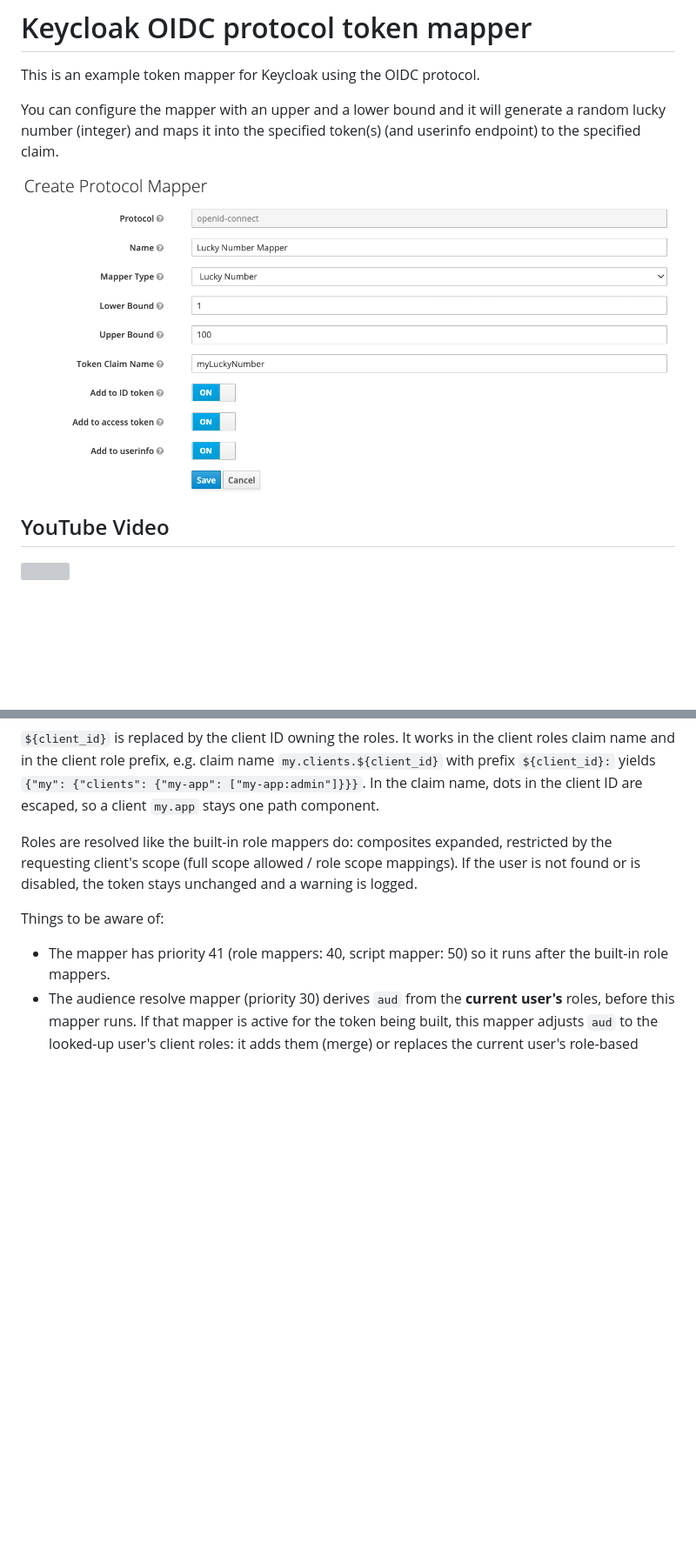
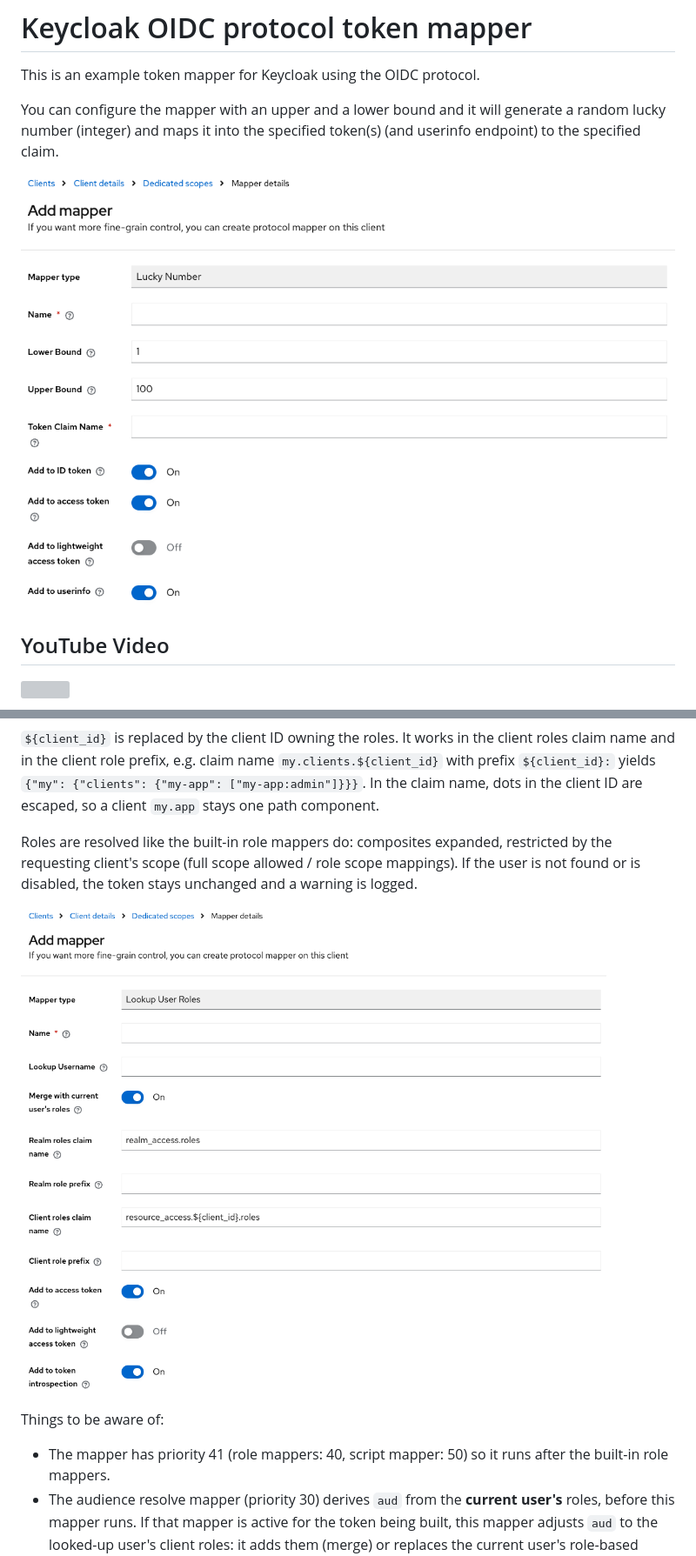
Before and after one commit to dasniko/keycloak-extensions-demo, a Markdown page: tokenmapper/README.md, 2 parts joined by grey strips. Shown at 87% size. Drawn GitHub-style; pictures changed too: tokenmapper/config.png (deleted), tokenmapper/img/lookup.png (added), tokenmapper/img/lucky.png (added); blank space fills up the shorter version; grey boxes are pictures that could not be loaded.

Commit message:
add screenshots of the token mapper configurations to the tokenmapper README
Signed-off-by: Niko Köbler <niko@n-k.de>

```diff
--- a/tokenmapper/README.md
+++ b/tokenmapper/README.md
@@ -4,7 +4,7 @@ This is an example token mapper for Keycloak using the OIDC protocol.
 
 You can configure the mapper with an upper and a lower bound and it will generate a random lucky number (integer) and maps it into the specified token(s) (and userinfo endpoint) to the specified claim.
 
-![](./config.png)
+![](img/lucky.png)
 
 ## YouTube Video
 
@@ -34,6 +34,8 @@ In the claim name, dots in the client ID are escaped, so a client `my.app` stays
 Roles are resolved like the built-in role mappers do: composites expanded, restricted by the requesting client's scope
 (full scope allowed / role scope mappings). If the user is not found or is disabled, the token stays unchanged and a warning is logged.
 
+![](img/lookup.png)
+
 Things to be aware of:
 
 - The mapper has priority 41 (role mappers: 40, script mapper: 50) so it runs after the built-in role mappers.
```
